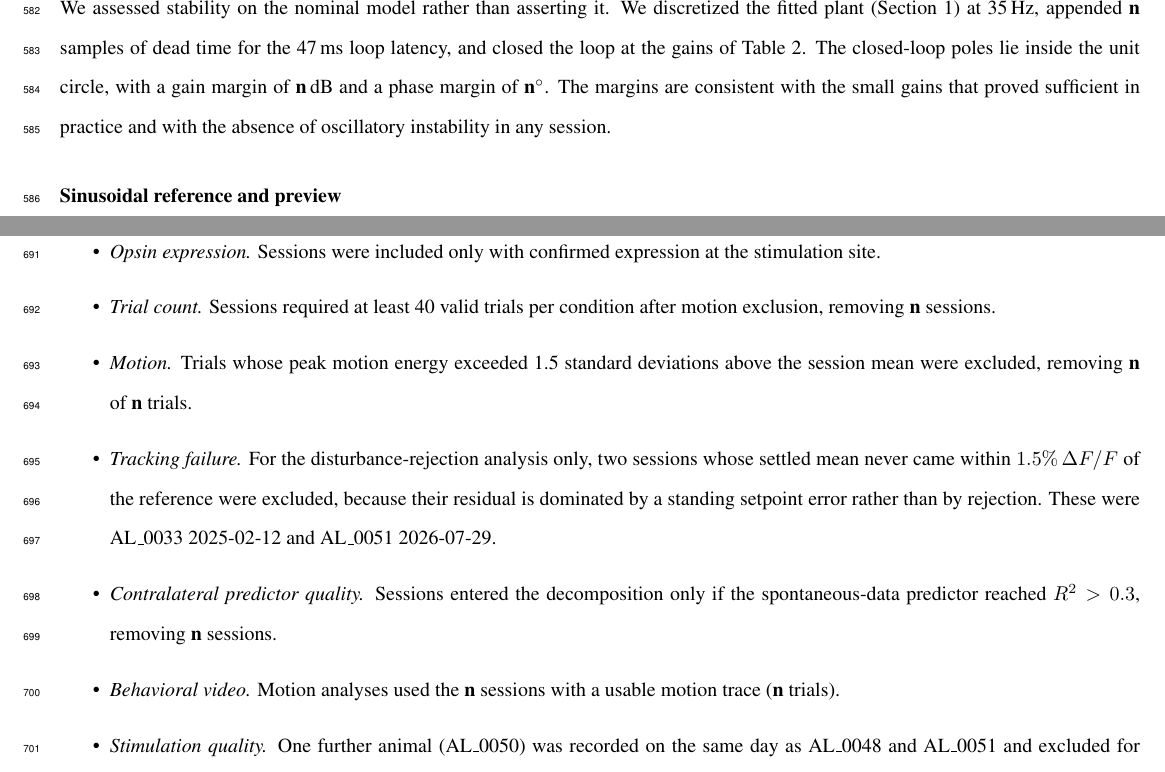
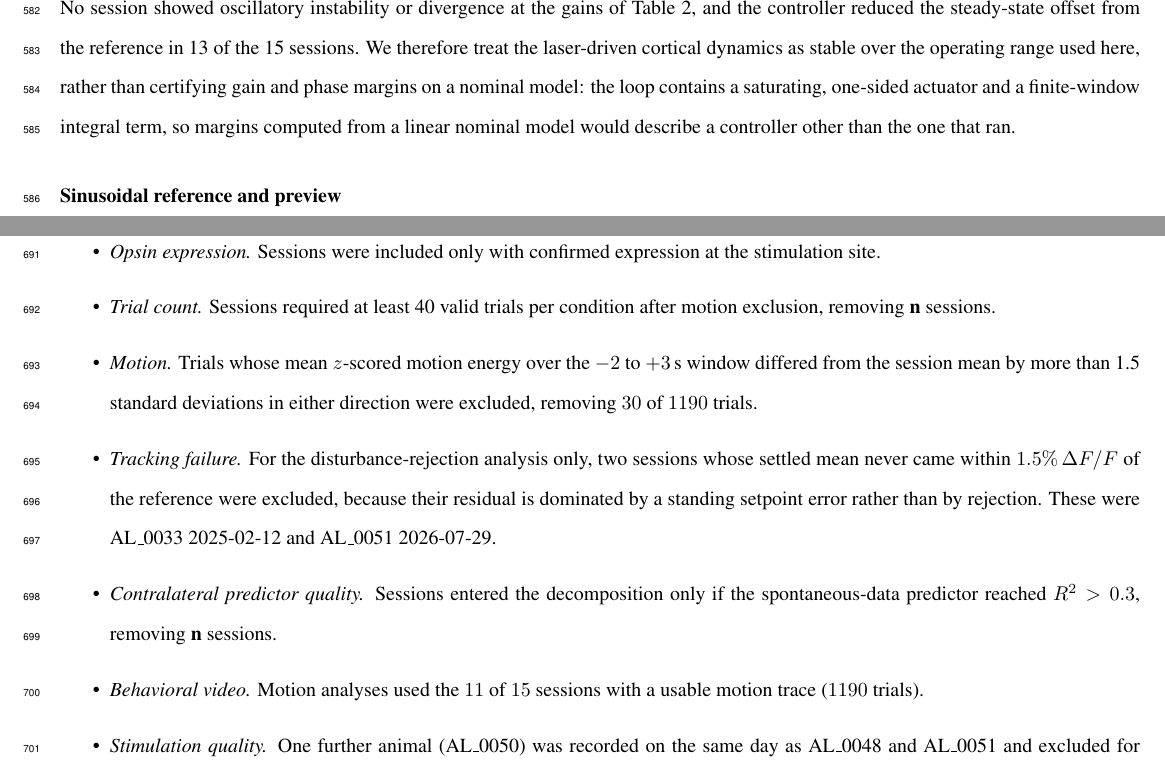
Before and after one commit to smartadi/Closedloop, a LaTeX paper (main.tex, which reads methods_rewrite.tex): two parts of pages 21 and 25 of 39, joined at a grey line, cut at the place of the change. Compiled offline with pdfLaTeX.

Commit message:
Replace stability margins with an assumption; fill motion exclusions
Methods: the "Closed-loop stability" paragraph promised gain/phase margins
on a nominal model. That stream is dropped -- the loop has a saturating,
one-sided actuator and a finite-window integral, so linear-model margins
would describe a different controller. Replaced with the stability
assumption plus the evidence for it. Removes 3 rendered placeholders.

Motion exclusion was described as "peak motion energy ... above the session
mean"; the implemented rule is |mean z over -2..+3 s| > 1.5, two-sided.
Wording corrected and counts filled: 30 of 1190 trials, 11 of 15 sessions.

Results: slow time constant was "~0.2-0.3 s"; measured values are 0.18,
0.30, 0.33 and 0.54 s.

Co-Authored-By: Claude Opus 5 <noreply@anthropic.com>

```diff
--- a/methods_rewrite.tex
+++ b/methods_rewrite.tex
@@ -600,18 +600,14 @@ Gains are listed in Table~\ref{tab:gains}.
 
 \subsubsection*{Closed-loop stability}
 
-%% FILL: this paragraph replaces a claim that rested only on a textbook citation.
-%% Everything needed is in hand: the fitted 2-pole plant, the 35 Hz rate, the
-%% 47 ms latency, and the gains above. No feedback filter belongs in the model,
-%% since it was off in these sessions.
-We assessed stability on the nominal model rather than asserting it. We
-discretized the fitted plant (Section~\ref{sec:tf_fitting}) at 35\,Hz, appended
-\textbf{n} samples of dead time for the 47\,ms loop latency, and closed the loop
-at the gains of Table~\ref{tab:gains}. The
-closed-loop poles lie inside the unit circle, with a gain margin of
-\textbf{n}\,dB and a phase margin of \textbf{n}$^{\circ}$. The margins are
-consistent with the small gains that proved sufficient in practice and with the
-absence of oscillatory instability in any session.
+No session showed oscillatory instability or divergence at the gains of
+Table~\ref{tab:gains}, and the controller reduced the steady-state offset from
+the reference in 13 of the 15 sessions. We therefore treat the laser-driven
+cortical dynamics as stable over the operating range used here, rather than
+certifying gain and phase margins on a nominal model: the loop contains a
+saturating, one-sided actuator and a finite-window integral term, so margins
+computed from a linear nominal model would describe a controller other than the
+one that ran.
 
 \subsubsection*{Sinusoidal reference and preview}
 \label{sec:preview}
@@ -944,9 +940,10 @@ here.
           %% FILL: how confirmed, and how many sessions this removed.
     \item \emph{Trial count.} Sessions required at least 40 valid trials per
           condition after motion exclusion, removing \textbf{n} sessions.
-    \item \emph{Motion.} Trials whose peak motion energy exceeded 1.5 standard
-          deviations above the session mean were excluded, removing \textbf{n}
-          of \textbf{n} trials.
+    \item \emph{Motion.} Trials whose mean $z$-scored motion energy over the
+          $-2$ to $+3$\,s window differed from the session mean by more than 1.5
+          standard deviations in either direction were excluded, removing $30$ of
+          $1190$ trials.
     \item \emph{Tracking failure.} For the disturbance-rejection analysis only,
           two sessions whose settled mean never came within
           $1.5\%\,\Delta F/F$ of the reference were excluded, because their
@@ -955,8 +952,8 @@ here.
     \item \emph{Contralateral predictor quality.} Sessions entered the
           decomposition only if the spontaneous-data predictor reached
           $R^{2} > 0.3$, removing \textbf{n} sessions.
-    \item \emph{Behavioral video.} Motion analyses used the \textbf{n} sessions
-          with a usable motion trace (\textbf{n} trials).
+    \item \emph{Behavioral video.} Motion analyses used the $11$ of $15$ sessions
+          with a usable motion trace ($1190$ trials).
           %% FILL: take this count, and every other n in this subsection, from the
           %% server-derived analysis output rather than from any script header or
           %% cached comment. Then have the Results quote this subsection so the two
```
Also changed, not shown: results.tex (+1 -1 lines).
